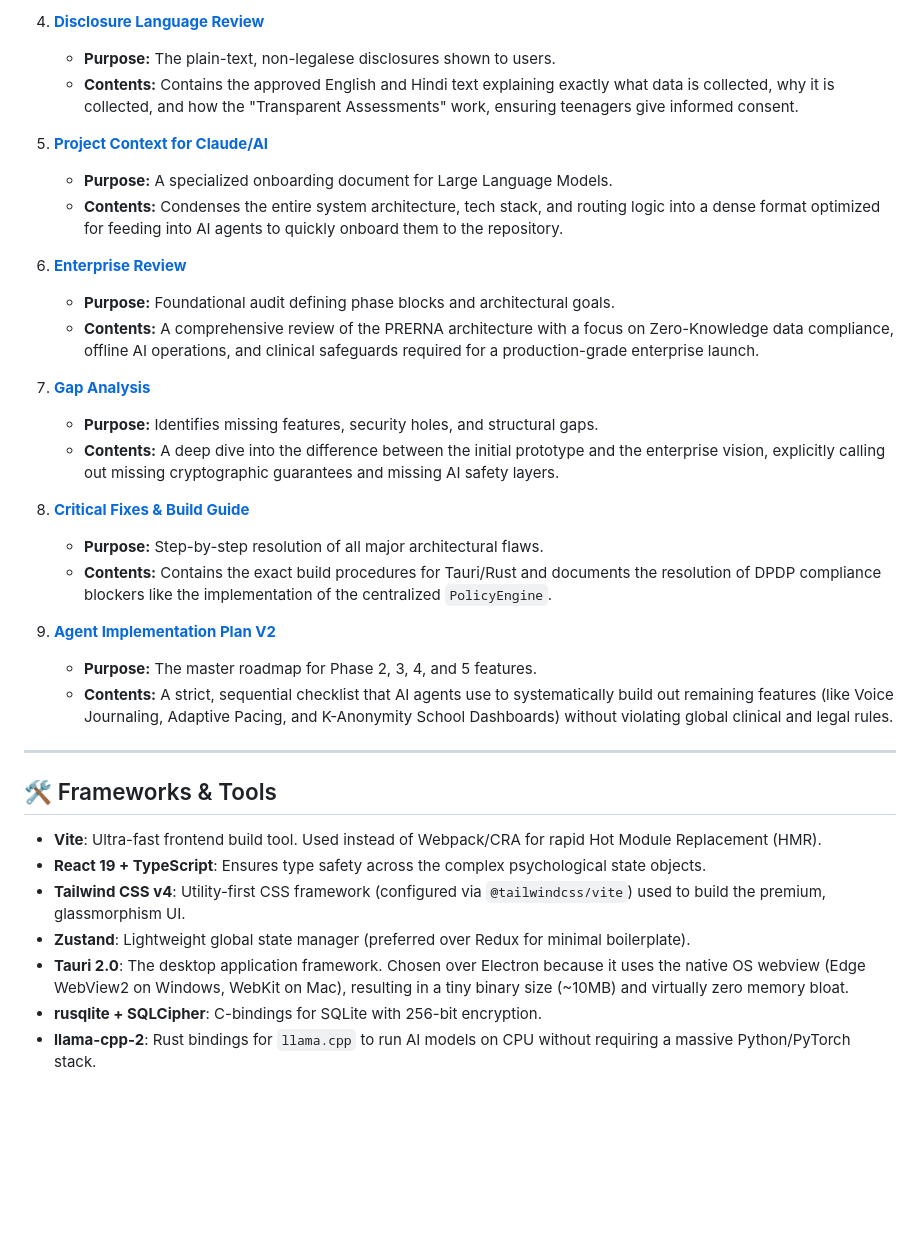
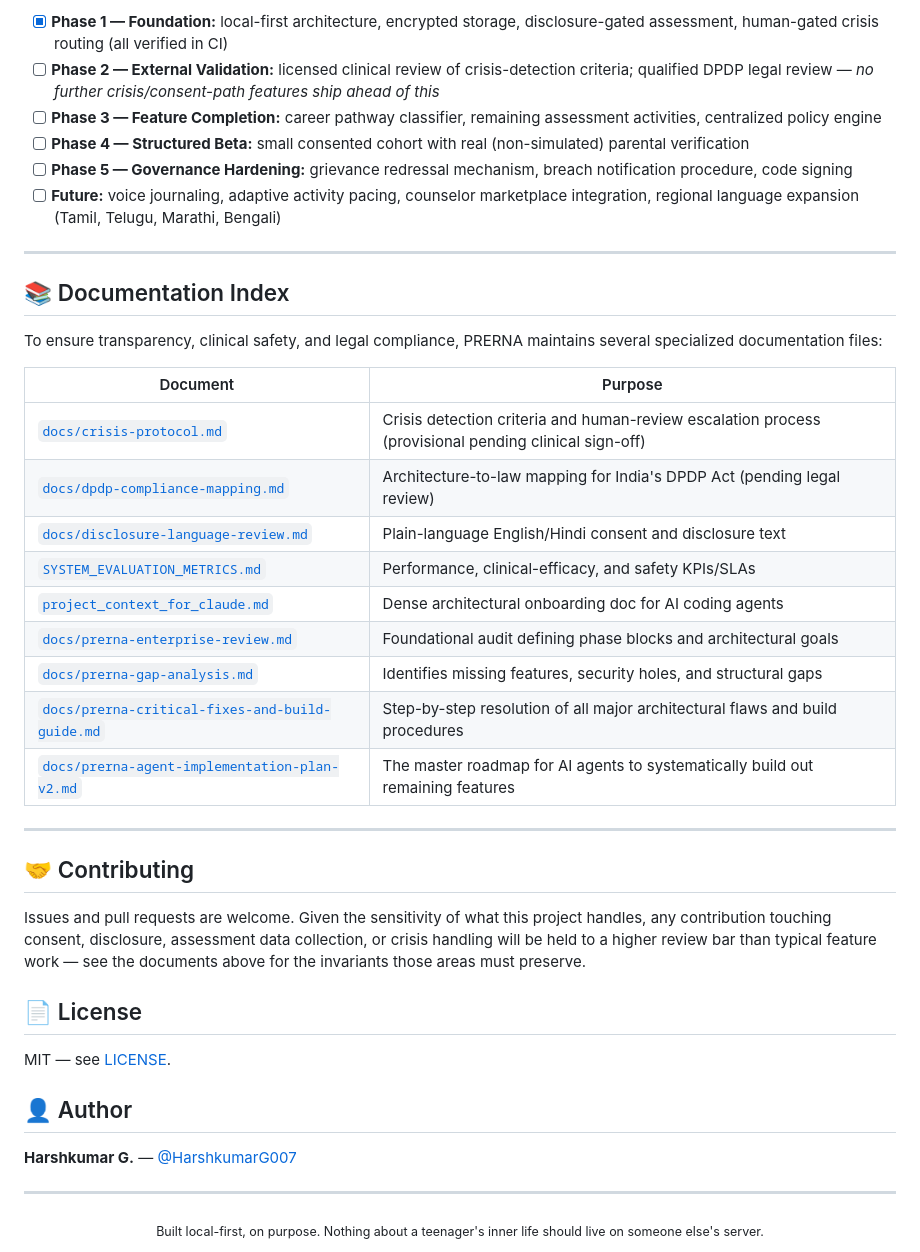
Before and after one commit to HarshkumarG007/PRERNA, a Markdown page: README.md, the part around one of its changes. Rendered like a GitHub page; blank space fills up the shorter version.

```diff
--- a/README.md
+++ b/README.md
@@ -193,35 +201,44 @@ To ensure transparency, clinical safety, and legal compliance, PRERNA maintains
-4. **[Disclosure Language Review](./docs/disclosure-language-review.md)**
-   - **Purpose:** The plain-text, non-legalese disclosures shown to users.
-   - **Contents:** Contains the approved English and Hindi text explaining exactly what data is collected, why it is collected, and how the "Transparent Assessments" work, ensuring teenagers give informed consent.
-
-5. **[Project Context for Claude/AI](./project_context_for_claude.md)**
-   - **Purpose:** A specialized onboarding document for Large Language Models.
-   - **Contents:** Condenses the entire system architecture, tech stack, and routing logic into a dense format optimized for feeding into AI agents to quickly onboard them to the repository.
-
-6. **[Enterprise Review](./docs/prerna-enterprise-review.md)**
-   - **Purpose:** Foundational audit defining phase blocks and architectural goals.
-   - **Contents:** A comprehensive review of the PRERNA architecture with a focus on Zero-Knowledge data compliance, offline AI operations, and clinical safeguards required for a production-grade enterprise launch.
-
-7. **[Gap Analysis](./docs/prerna-gap-analysis.md)**
-   - **Purpose:** Identifies missing features, security holes, and structural gaps.
-   - **Contents:** A deep dive into the difference between the initial prototype and the enterprise vision, explicitly calling out missing cryptographic guarantees and missing AI safety layers.
-
-8. **[Critical Fixes & Build Guide](./docs/prerna-critical-fixes-and-build-guide.md)**
-   - **Purpose:** Step-by-step resolution of all major architectural flaws.
-   - **Contents:** Contains the exact build procedures for Tauri/Rust and documents the resolution of DPDP compliance blockers like the implementation of the centralized `PolicyEngine`.
-
-9. **[Agent Implementation Plan V2](./docs/prerna-agent-implementation-plan-v2.md)**
-   - **Purpose:** The master roadmap for Phase 2, 3, 4, and 5 features.
-   - **Contents:** A strict, sequential checklist that AI agents use to systematically build out remaining features (like Voice Journaling, Adaptive Pacing, and K-Anonymity School Dashboards) without violating global clinical and legal rules.
+- [x] **Phase 1 — Foundation:** local-first architecture, encrypted storage, disclosure-gated assessment, human-gated crisis routing (all verified in CI)
+- [ ] **Phase 2 — External Validation:** licensed clinical review of crisis-detection criteria; qualified DPDP legal review — *no further crisis/consent-path features ship ahead of this*
+- [ ] **Phase 3 — Feature Completion:** career pathway classifier, remaining assessment activities, centralized policy engine
+- [ ] **Phase 4 — Structured Beta:** small consented cohort with real (non-simulated) parental verification
+- [ ] **Phase 5 — Governance Hardening:** grievance redressal mechanism, breach notification procedure, code signing
+- [ ] **Future:** voice journaling, adaptive activity pacing, counselor marketplace integration, regional language expansion (Tamil, Telugu, Marathi, Bengali)
 
 ---
 
-## 🛠️ Frameworks & Tools
+## 📚 Documentation Index
 
-- **Vite**: Ultra-fast frontend build tool. Used instead of Webpack/CRA for rapid Hot Module Replacement (HMR).
-- **React 19 + TypeScript**: Ensures type safety across the complex psychological state objects.
-- **Tailwind CSS v4**: Utility-first CSS framework (configured via `@tailwindcss/vite`) used to build the premium, glassmorphism UI.
-- **Zustand**: Lightweight global state manager (preferred over Redux for minimal boilerplate).
-- **Tauri 2.0**: The desktop application framework. Chosen over Electron because it uses the native OS webview (Edge WebView2 on Windows, WebKit on Mac), resulting in a tiny binary size (~10MB) and virtually zero memory bloat.
-- **rusqlite + SQLCipher**: C-bindings for SQLite with 256-bit encryption.
-- **llama-cpp-2**: Rust bindings for `llama.cpp` to run AI models on CPU without requiring a massive Python/PyTorch stack.
+To ensure transparency, clinical safety, and legal compliance, PRERNA maintains several specialized documentation files:
+
+| Document | Purpose |
+|---|---|
+| [`docs/crisis-protocol.md`](docs/crisis-protocol.md) | Crisis detection criteria and human-review escalation process (provisional pending clinical sign-off) |
+| [`docs/dpdp-compliance-mapping.md`](docs/dpdp-compliance-mapping.md) | Architecture-to-law mapping for India's DPDP Act (pending legal review) |
+| [`docs/disclosure-language-review.md`](docs/disclosure-language-review.md) | Plain-language English/Hindi consent and disclosure text |
+| [`SYSTEM_EVALUATION_METRICS.md`](SYSTEM_EVALUATION_METRICS.md) | Performance, clinical-efficacy, and safety KPIs/SLAs |
+| [`project_context_for_claude.md`](project_context_for_claude.md) | Dense architectural onboarding doc for AI coding agents |
+| [`docs/prerna-enterprise-review.md`](docs/prerna-enterprise-review.md) | Foundational audit defining phase blocks and architectural goals |
+| [`docs/prerna-gap-analysis.md`](docs/prerna-gap-analysis.md) | Identifies missing features, security holes, and structural gaps |
+| [`docs/prerna-critical-fixes-and-build-guide.md`](docs/prerna-critical-fixes-and-build-guide.md) | Step-by-step resolution of all major architectural flaws and build procedures |
+| [`docs/prerna-agent-implementation-plan-v2.md`](docs/prerna-agent-implementation-plan-v2.md) | The master roadmap for AI agents to systematically build out remaining features |
+
+---
+
+## 🤝 Contributing
+
+Issues and pull requests are welcome. Given the sensitivity of what this project handles, any contribution touching consent, disclosure, assessment data collection, or crisis handling will be held to a higher review bar than typical feature work — see the documents above for the invariants those areas must preserve.
+
+## 📄 License
+
+MIT — see [LICENSE](LICENSE).
+
+## 👤 Author
+
+**Harshkumar G.** — [@HarshkumarG007](https://github.com/HarshkumarG007)
+
+---
+
+<div align="center">
+<sub>Built local-first, on purpose. Nothing about a teenager's inner life should live on someone else's server.</sub>
+</div>
```
Also changed, not shown: other parts of README.md (+126 -118 lines).
